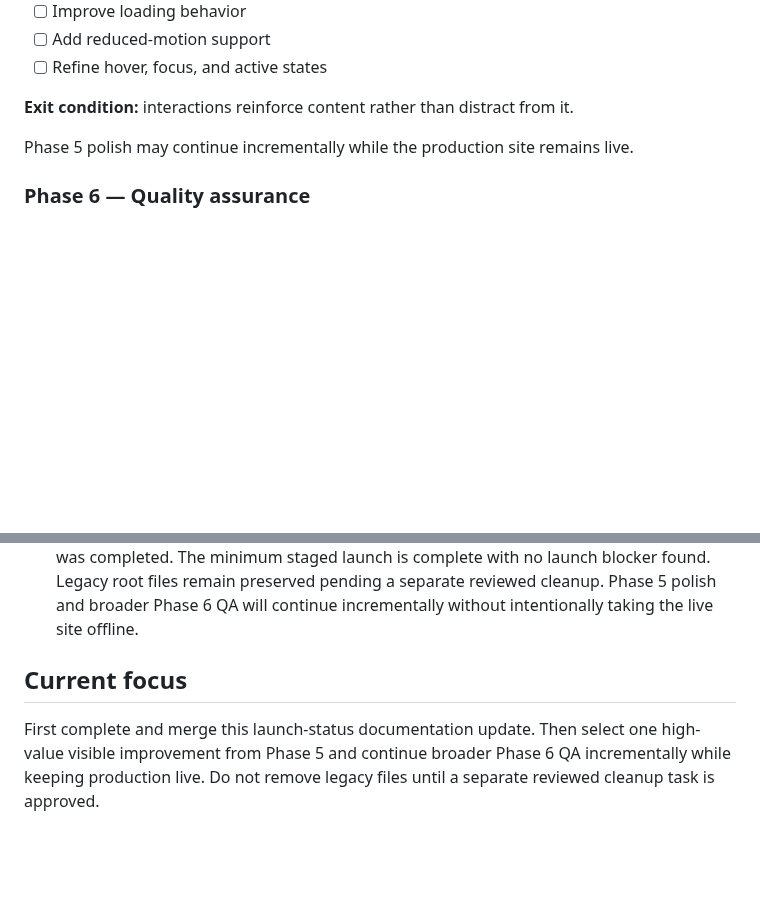
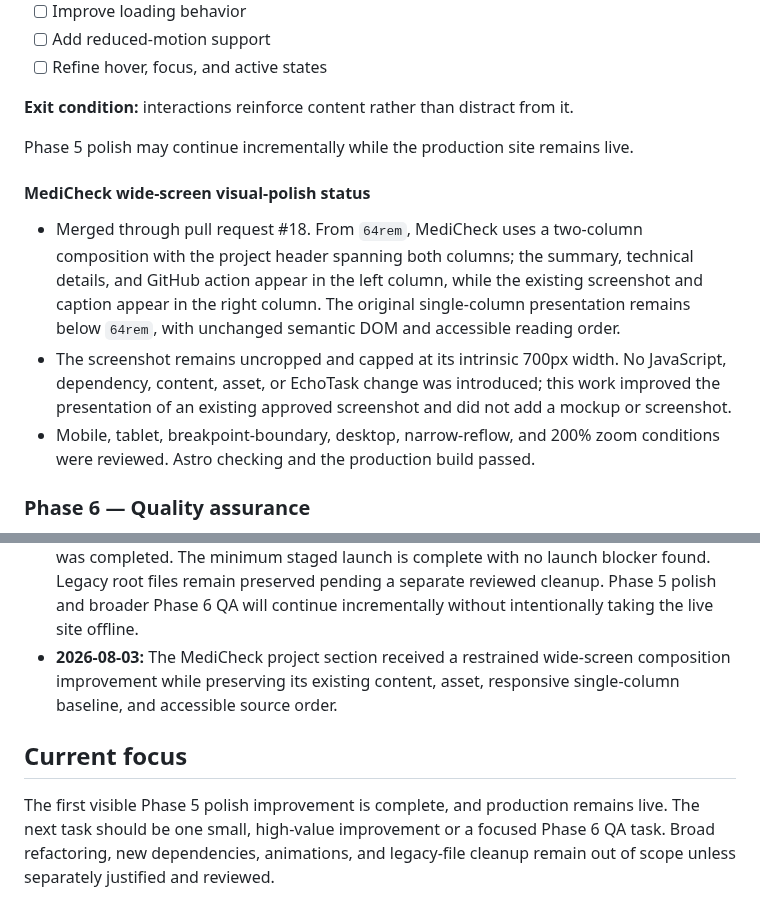
Before and after one commit to haneyoshi/haneyoshi.github.io, a Markdown page: docs/PORTFOLIO_REBUILD_PLAN.md, 2 parts joined by grey strips. GitHub-like rendering; blank space fills up the shorter version.

Commit message:
Record MediCheck visual polish

```diff
--- a/docs/PORTFOLIO_REBUILD_PLAN.md
+++ b/docs/PORTFOLIO_REBUILD_PLAN.md
@@ -239,6 +239,12 @@ Normal text requires at least `4.5:1` contrast; large text and meaningful interf
 
 Phase 5 polish may continue incrementally while the production site remains live.
 
+#### MediCheck wide-screen visual-polish status
+
+- Merged through pull request #18. From `64rem`, MediCheck uses a two-column composition with the project header spanning both columns; the summary, technical details, and GitHub action appear in the left column, while the existing screenshot and caption appear in the right column. The original single-column presentation remains below `64rem`, with unchanged semantic DOM and accessible reading order.
+- The screenshot remains uncropped and capped at its intrinsic 700px width. No JavaScript, dependency, content, asset, or EchoTask change was introduced; this work improved the presentation of an existing approved screenshot and did not add a mockup or screenshot.
+- Mobile, tablet, breakpoint-boundary, desktop, narrow-reflow, and 200% zoom conditions were reviewed. Astro checking and the production build passed.
+
 ### Phase 6 — Quality assurance
 
 - [ ] Mobile, tablet, and desktop review
@@ -308,7 +314,8 @@ The minimum staged launch is complete. Incremental polish, QA, documentation, an
 - **2026-08-01:** Approve Skills as four evidence-based groups rather than ratings or a generic technology list; keep the section single-column on smaller screens and use two columns from `48rem`, while broader desktop page composition remains deferred until all Phase 4 core sections exist.
 - **2026-08-01:** Approve and merge the Contact and Footer implementation, completing Phase 4 core implementation and all planned core content sections. Defer optional Phase 5 interaction and polish work until after the minimum staged launch. Because résumés have already been submitted, launch readiness is the immediate priority; this decision does not indicate that the Astro site has been deployed or is publicly live.
 - **2026-08-03:** The Astro portfolio is live at `https://haneyoshi.github.io/`. GitHub Pages uses GitHub Actions, the existing deployment workflow succeeded, and production verification was completed. The minimum staged launch is complete with no launch blocker found. Legacy root files remain preserved pending a separate reviewed cleanup. Phase 5 polish and broader Phase 6 QA will continue incrementally without intentionally taking the live site offline.
+- **2026-08-03:** The MediCheck project section received a restrained wide-screen composition improvement while preserving its existing content, asset, responsive single-column baseline, and accessible source order.
 
 ## Current focus
 
-First complete and merge this launch-status documentation update. Then select one high-value visible improvement from Phase 5 and continue broader Phase 6 QA incrementally while keeping production live. Do not remove legacy files until a separate reviewed cleanup task is approved.
+The first visible Phase 5 polish improvement is complete, and production remains live. The next task should be one small, high-value improvement or a focused Phase 6 QA task. Broad refactoring, new dependencies, animations, and legacy-file cleanup remain out of scope unless separately justified and reviewed.
```
